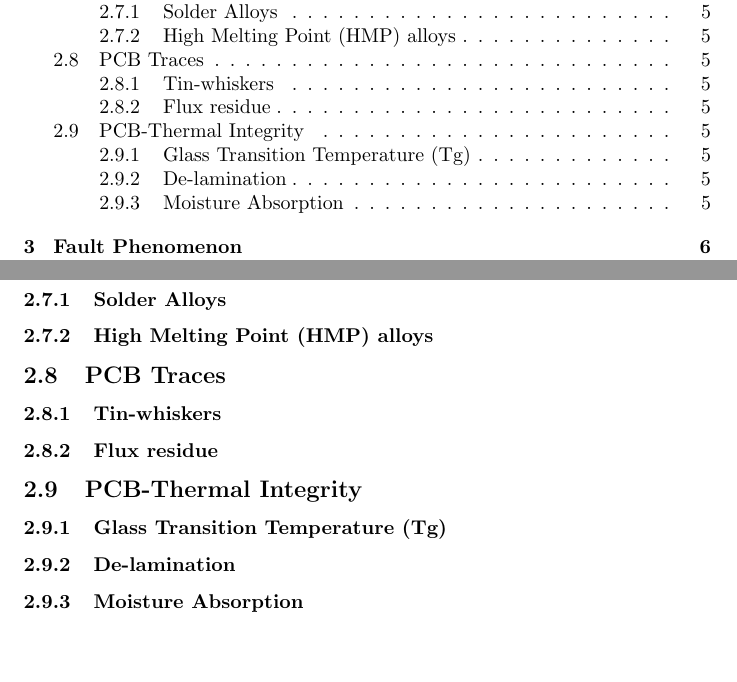
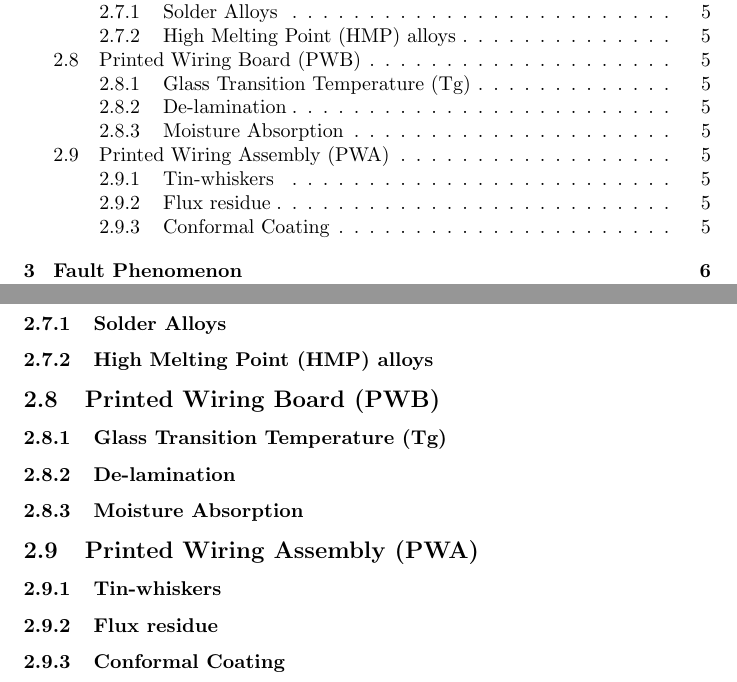
Before and after one commit to gavbarnett/HotChips, a LaTeX paper (Test1.tex): two parts of pages 2 and 5 of 6, joined at a grey line, cut so that both start at the same text, the shorter picture padded with empty space. Compiled offline with pdfLaTeX.

Commit message:
adjusting headers

```diff
--- a/Test1.tex
+++ b/Test1.tex
@@ -72,14 +72,16 @@ Also getting use to using LaTeX.
 	\subsubsection{Solder Alloys}
 	\subsubsection{High Melting Point (HMP) alloys}
 
-\subsection{PCB Traces}
-	\subsubsection{Tin-whiskers}
-	\subsubsection{Flux residue}
-
-\subsection{PCB-Thermal Integrity}
+\subsection{Printed Wiring Board (PWB)}
 	\subsubsection{Glass Transition Temperature (Tg)}
 	\subsubsection{De-lamination}
 	\subsubsection{Moisture Absorption}
+
+\subsection{Printed Wiring Assembly (PWA)}
+	\subsubsection{Tin-whiskers}
+	\subsubsection{Flux residue}
+	\subsubsection{Conformal Coating}
+
 
 \newpage
 
```
